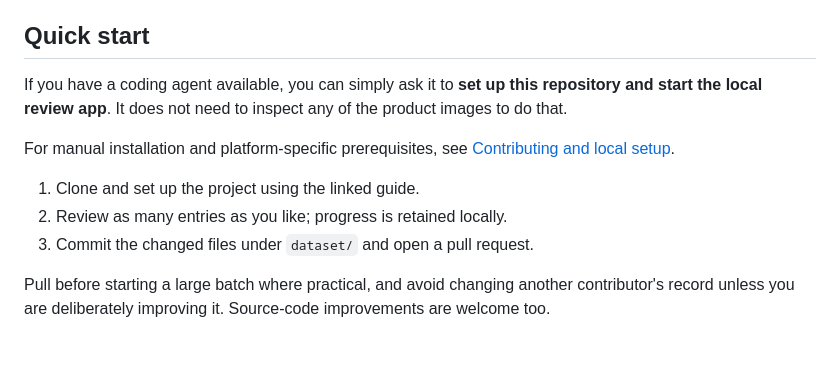
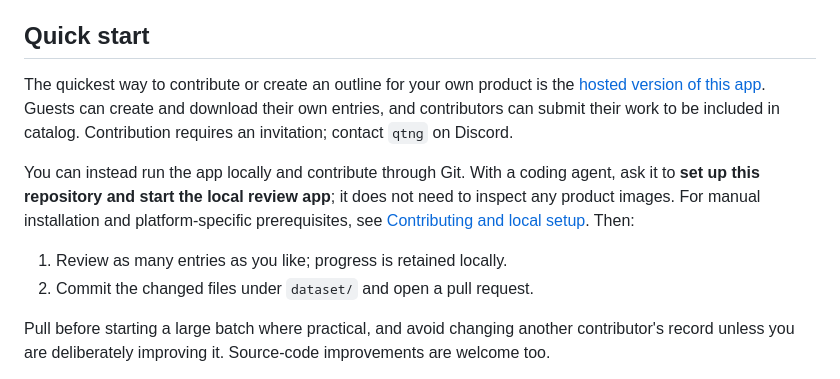
Before and after one commit to quittung/silicone-shadows, a Markdown page: README.md, the part around the change. GitHub-like rendering; blank space fills up the shorter version.

Commit message:
Point quick start to hosted app

```diff
--- a/README.md
+++ b/README.md
@@ -37,16 +37,19 @@ catalog or its images.
 
 ## Quick start
 
-If you have a coding agent available, you can simply ask it to **set up this
-repository and start the local review app**. It does not need to inspect any of
-the product images to do that.
+The quickest way to contribute or create an outline for your own product is the
+[hosted version of this app](https://shadows.qtng.dev/). Guests can create and
+download their own entries, and contributors can submit their work to be included in
+catalog. Contribution requires an invitation; contact `qtng` on Discord.
 
-For manual installation and platform-specific prerequisites, see
-[Contributing and local setup](docs/contributing.md).
+You can instead run the app locally and contribute through Git. With a coding
+agent, ask it to **set up this repository and start the local review app**; it
+does not need to inspect any product images. For manual installation and
+platform-specific prerequisites, see
+[Contributing and local setup](docs/contributing.md). Then:
 
-1. Clone and set up the project using the linked guide.
-2. Review as many entries as you like; progress is retained locally.
-3. Commit the changed files under `dataset/` and open a pull request.
+1. Review as many entries as you like; progress is retained locally.
+2. Commit the changed files under `dataset/` and open a pull request.
 
 Pull before starting a large batch where practical, and avoid changing another
 contributor's record unless you are deliberately improving it. Source-code
```
